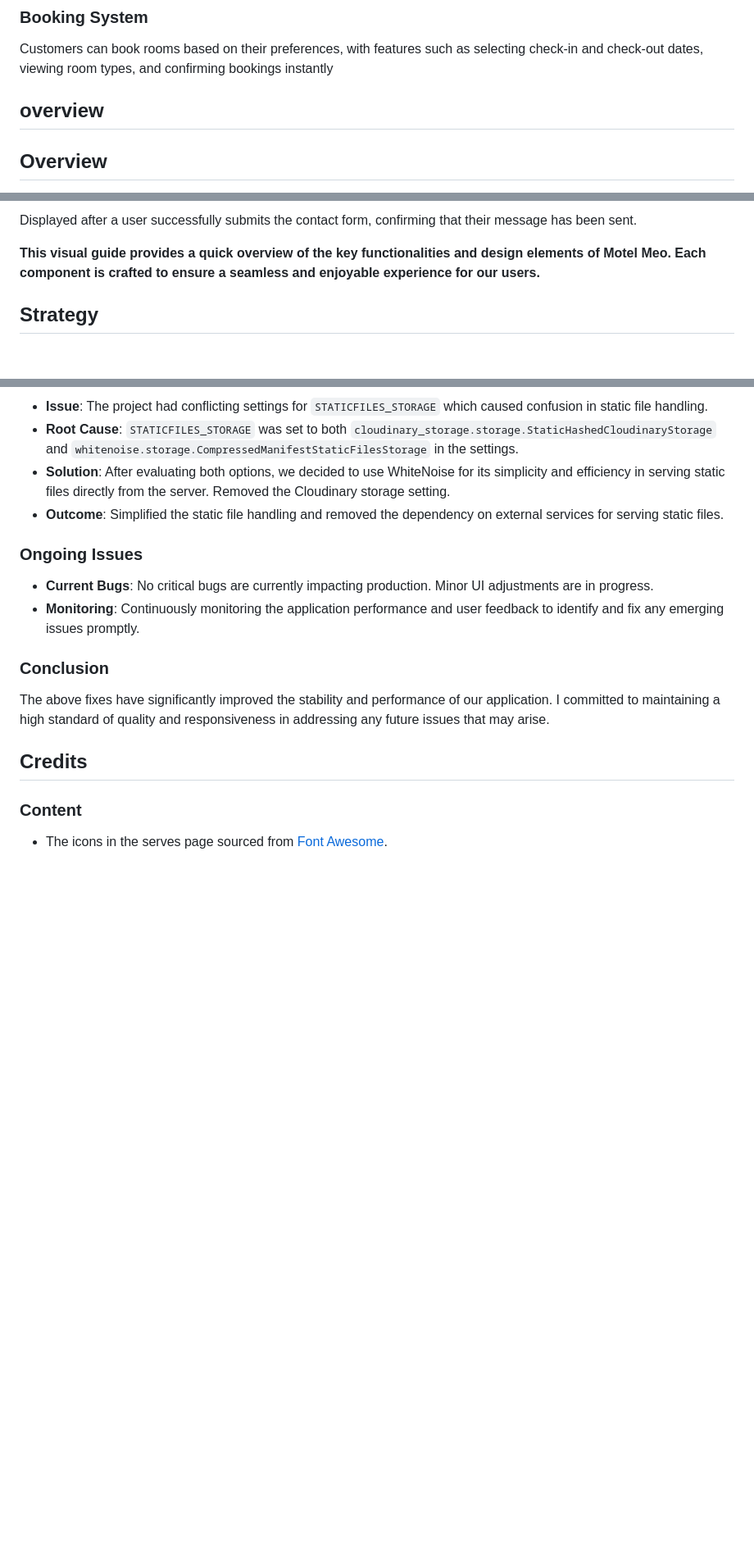
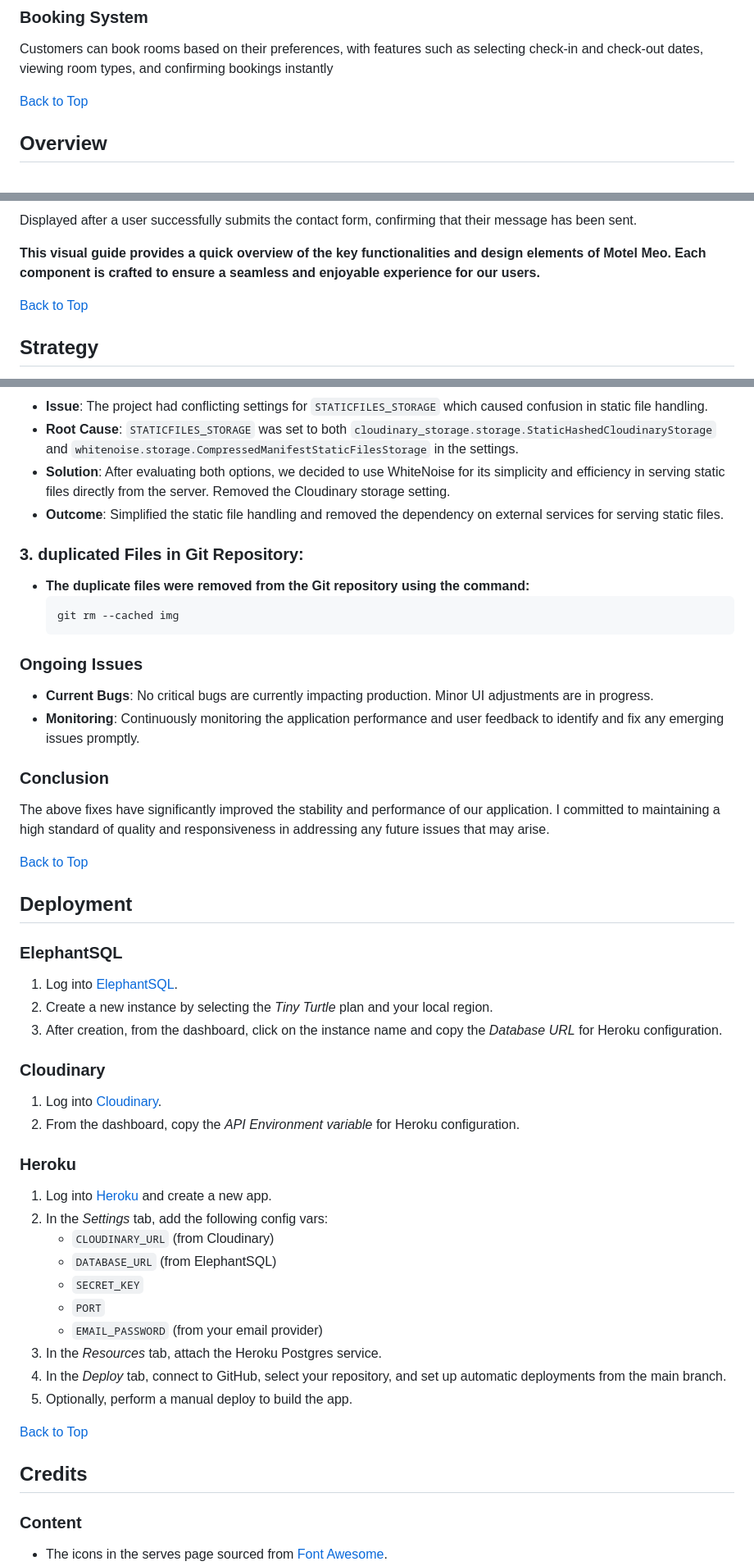
Before and after one commit to wlia-code/Motel-Meo, a Markdown page: README.md, 3 parts joined by grey strips. Shown: that part at 82% size. Rendered like a GitHub page; blank space fills up the shorter version.

````diff
--- a/README.md
+++ b/README.md
@@ -37,7 +37,7 @@ Each hotel can list several types of rooms, specifying details like room type (e
 
 Customers can book rooms based on their preferences, with features such as selecting check-in and check-out dates, viewing room types, and confirming bookings instantly
 
-## overview
+[Back to Top](#Table-of-Contents)
 
 ## Overview
 
@@ -123,6 +123,8 @@ Displayed after a user successfully submits the contact form, confirming that th
 
 **This visual guide provides a quick overview of the key functionalities and design elements of Motel Meo. Each component is crafted to ensure a seamless and enjoyable experience for our users.**
 
+[Back to Top](#Table-of-Contents)
+
 ## Strategy
 
 The goal of the Motel Meo project is to develop a web-based application that allows users to book and manage motel rooms, facilitating smoother operations and enhanced user engagement for motel owners. The project is implemented using Django, Python, HTML/CSS, and JavaScript to ensure a smooth UI/UX design and functionality.
@@ -301,6 +310,12 @@ Motel Meo was built using a combination of industry-standard technologies and to
 - **Solution**: After evaluating both options, we decided to use WhiteNoise for its simplicity and efficiency in serving static files directly from the server. Removed the Cloudinary storage setting.
 - **Outcome**: Simplified the static file handling and removed the dependency on external services for serving static files.
 
+### 3. duplicated Files in Git Repository:
+- **The duplicate files were removed from the Git repository using the command:**
+    ```bash
+    git rm --cached img
+    ```
+
 ### Ongoing Issues
 
 - **Current Bugs**: No critical bugs are currently impacting production. Minor UI adjustments are in progress.
@@ -309,6 +324,36 @@ Motel Meo was built using a combination of industry-standard technologies and to
 ### Conclusion
 
 The above fixes have significantly improved the stability and performance of our application. I committed to maintaining a high standard of quality and responsiveness in addressing any future issues that may arise.
+
+[Back to Top](#Table-of-Contents)
+
+## Deployment
+
+### ElephantSQL
+
+1. Log into [ElephantSQL](https://customer.elephantsql.com/login).
+2. Create a new instance by selecting the _Tiny Turtle_ plan and your local region.
+3. After creation, from the dashboard, click on the instance name and copy the _Database URL_ for Heroku configuration.
+
+### Cloudinary
+
+1. Log into [Cloudinary](https://cloudinary.com).
+2. From the dashboard, copy the _API Environment variable_ for Heroku configuration.
+
+### Heroku
+
+1. Log into [Heroku](https://www.heroku.com/) and create a new app.
+2. In the _Settings_ tab, add the following config vars:
+   - `CLOUDINARY_URL` (from Cloudinary)
+   - `DATABASE_URL` (from ElephantSQL)
+   - `SECRET_KEY`
+   - `PORT`
+   - `EMAIL_PASSWORD` (from your email provider)
+3. In the _Resources_ tab, attach the Heroku Postgres service.
+4. In the _Deploy_ tab, connect to GitHub, select your repository, and set up automatic deployments from the main branch.
+5. Optionally, perform a manual deploy to build the app.
+
+[Back to Top](#Table-of-Contents)
 
 ## Credits
 
````
Also changed, not shown: other parts of README.md (+11 -0 lines).
